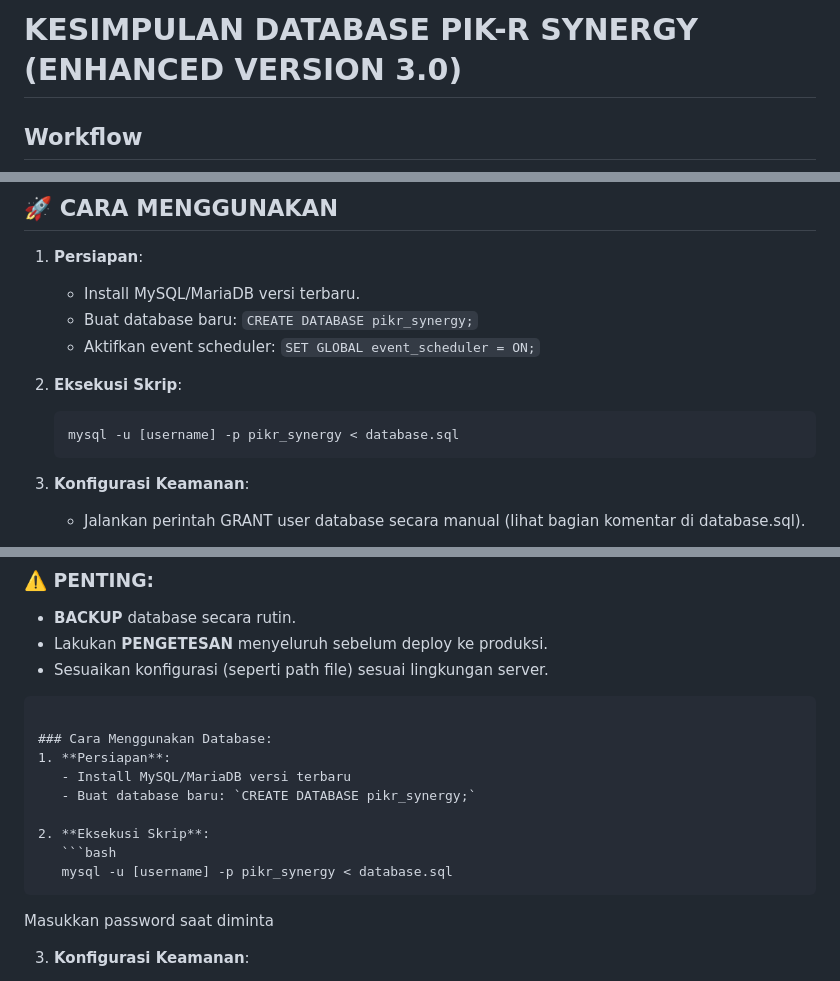
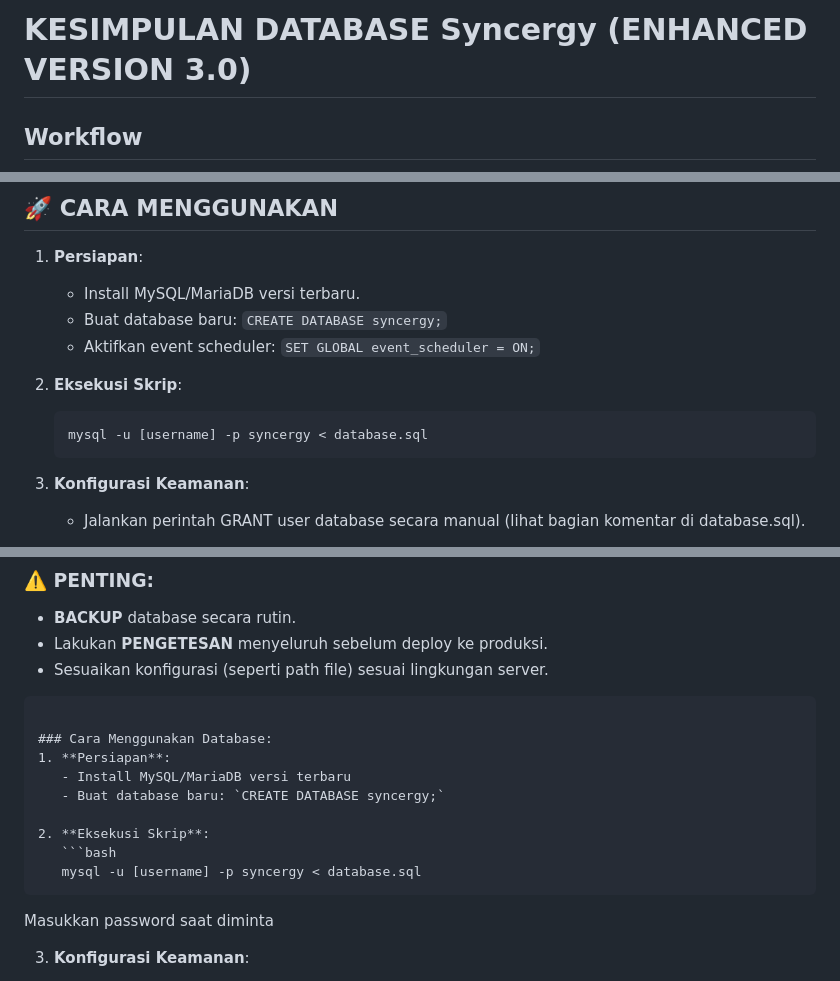
Before and after one commit to PIKR-Synergy/syncergy, a Markdown page: dev-note/Summary_db.md, 3 parts joined by grey strips. GitHub-like rendering.

````diff
--- a/dev-note/Summary_db.md
+++ b/dev-note/Summary_db.md
@@ -1,4 +1,4 @@
-# KESIMPULAN DATABASE PIK-R SYNERGY (ENHANCED VERSION 3.0)
+# KESIMPULAN DATABASE Syncergy (ENHANCED VERSION 3.0)
 
 ## Workflow
 ```mermaid
@@ -409,12 +409,12 @@ K1 --> K4[ev_monthly_analysis]
 
 1. **Persiapan**:
    - Install MySQL/MariaDB versi terbaru.
-   - Buat database baru: `CREATE DATABASE pikr_synergy;`
+   - Buat database baru: `CREATE DATABASE syncergy;`
    - Aktifkan event scheduler: `SET GLOBAL event_scheduler = ON;`
 
 2. **Eksekusi Skrip**:
    ```bash
-   mysql -u [username] -p pikr_synergy < database.sql
+   mysql -u [username] -p syncergy < database.sql
    ```
 
 3. **Konfigurasi Keamanan**:
@@ -483,11 +483,11 @@ K1 --> K4[ev_monthly_analysis]
 ### Cara Menggunakan Database:
 1. **Persiapan**:
    - Install MySQL/MariaDB versi terbaru
-   - Buat database baru: `CREATE DATABASE pikr_synergy;`
+   - Buat database baru: `CREATE DATABASE syncergy;`
 
 2. **Eksekusi Skrip**:
    ```bash
-   mysql -u [username] -p pikr_synergy < database.sql
+   mysql -u [username] -p syncergy < database.sql
    ```
    Masukkan password saat diminta
 
````
Also changed, not shown: other parts of dev-note/Summary_db.md (+1 -1 lines), dev-note/README.md (+4 -4 lines).
